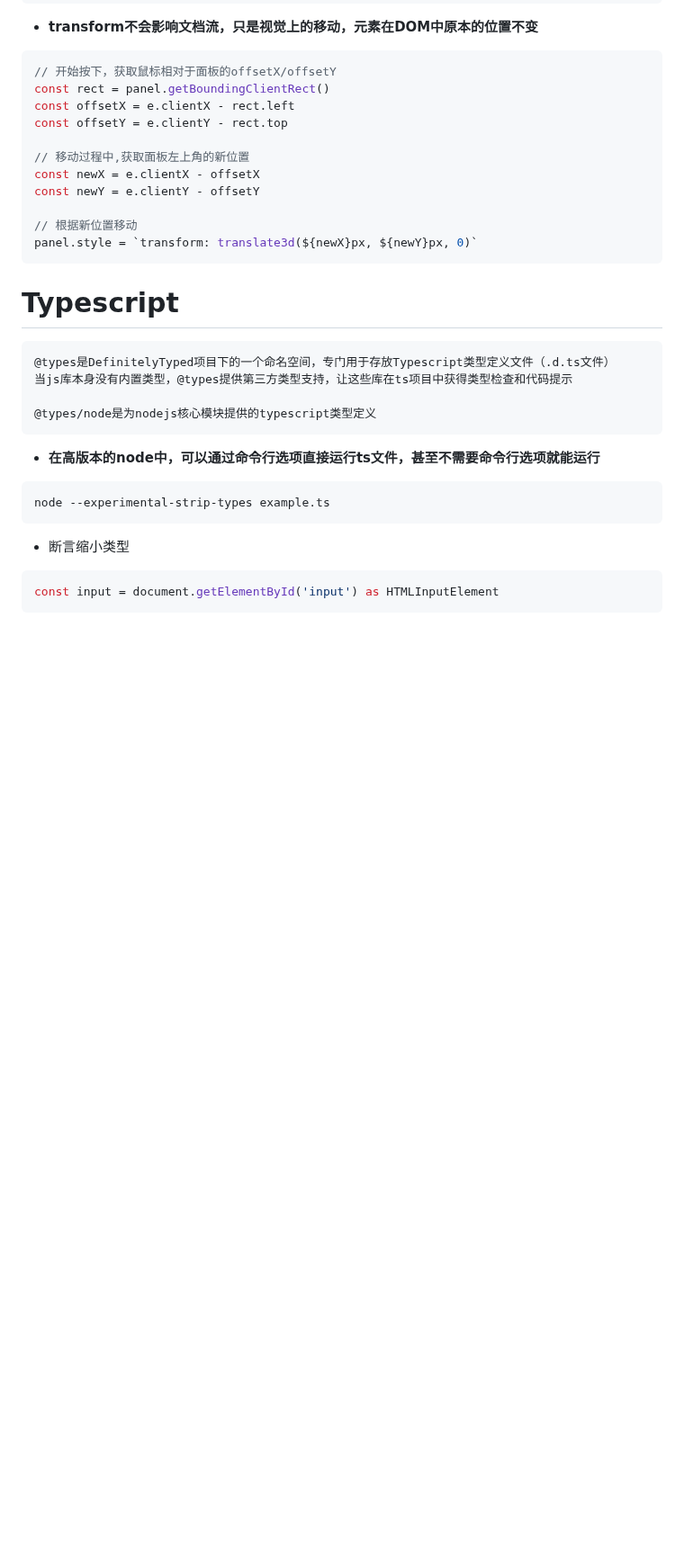
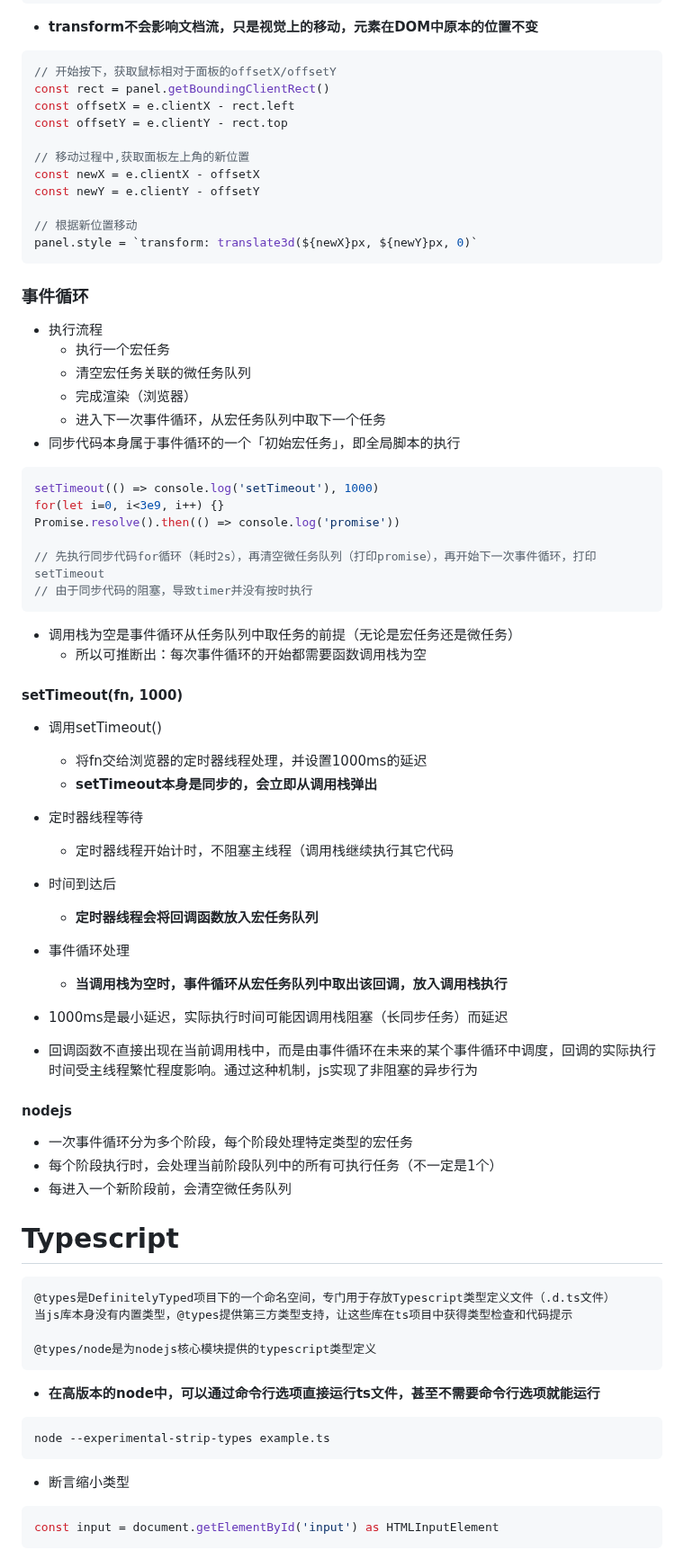
Before and after one commit to shilixiaoqiaoya/typora, a Markdown page: work.md, the part around the change. Shown at 90% size. Rendered like a GitHub page; blank space fills up the shorter version.

Commit message:
事件循环和异步

````diff
--- a/work.md
+++ b/work.md
@@ -1469,6 +1469,58 @@ panel.style = `transform: translate3d(${newX}px, ${newY}px, 0)`
 
 
 
+
+
+
+### 事件循环
+
+- 执行流程
+  - 执行一个宏任务
+  - 清空宏任务关联的微任务队列
+  - 完成渲染（浏览器）
+  - 进入下一次事件循环，从宏任务队列中取下一个任务
+- 同步代码本身属于事件循环的一个「初始宏任务」，即全局脚本的执行
+
+```js
+setTimeout(() => console.log('setTimeout'), 1000)
+for(let i=0, i<3e9, i++) {}
+Promise.resolve().then(() => console.log('promise'))
+
+// 先执行同步代码for循环（耗时2s），再清空微任务队列（打印promise），再开始下一次事件循环，打印setTimeout
+// 由于同步代码的阻塞，导致timer并没有按时执行
+```
+
+- 调用栈为空是事件循环从任务队列中取任务的前提（无论是宏任务还是微任务）
+  - 所以可推断出：每次事件循环的开始都需要函数调用栈为空
+
+
+
+
+
+#### setTimeout(fn, 1000)
+
+- 调用setTimeout()
+  - 将fn交给浏览器的定时器线程处理，并设置1000ms的延迟
+  - **setTimeout本身是同步的，会立即从调用栈弹出**
+- 定时器线程等待
+  - 定时器线程开始计时，不阻塞主线程（调用栈继续执行其它代码
+- 时间到达后
+  - **定时器线程会将回调函数放入宏任务队列**
+- 事件循环处理
+  - **当调用栈为空时，事件循环从宏任务队列中取出该回调，放入调用栈执行**
+- 1000ms是最小延迟，实际执行时间可能因调用栈阻塞（长同步任务）而延迟
+
+- 回调函数不直接出现在当前调用栈中，而是由事件循环在未来的某个事件循环中调度，回调的实际执行时间受主线程繁忙程度影响。通过这种机制，js实现了非阻塞的异步行为
+
+
+
+
+
+#### nodejs
+
+- 一次事件循环分为多个阶段，每个阶段处理特定类型的宏任务
+- 每个阶段执行时，会处理当前阶段队列中的所有可执行任务（不一定是1个）
+- 每进入一个新阶段前，会清空微任务队列
 
 
 
````
